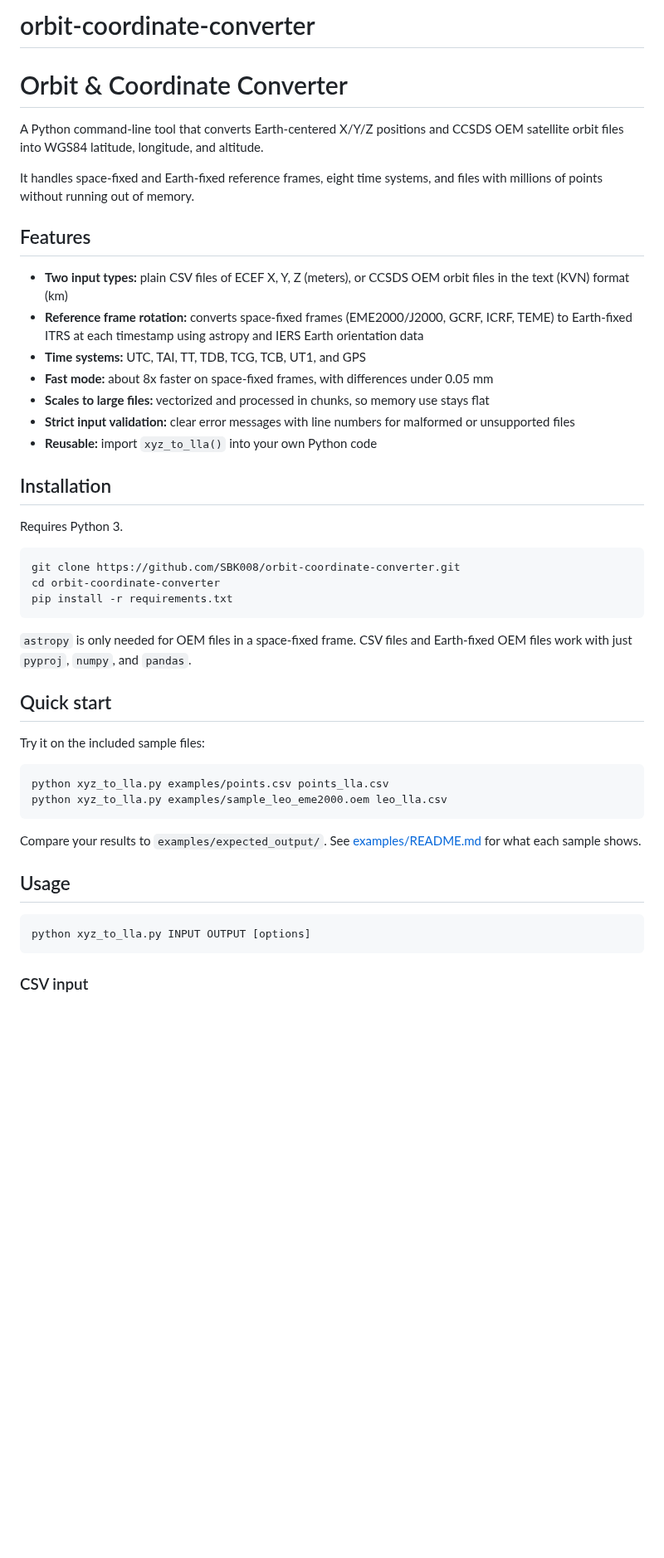
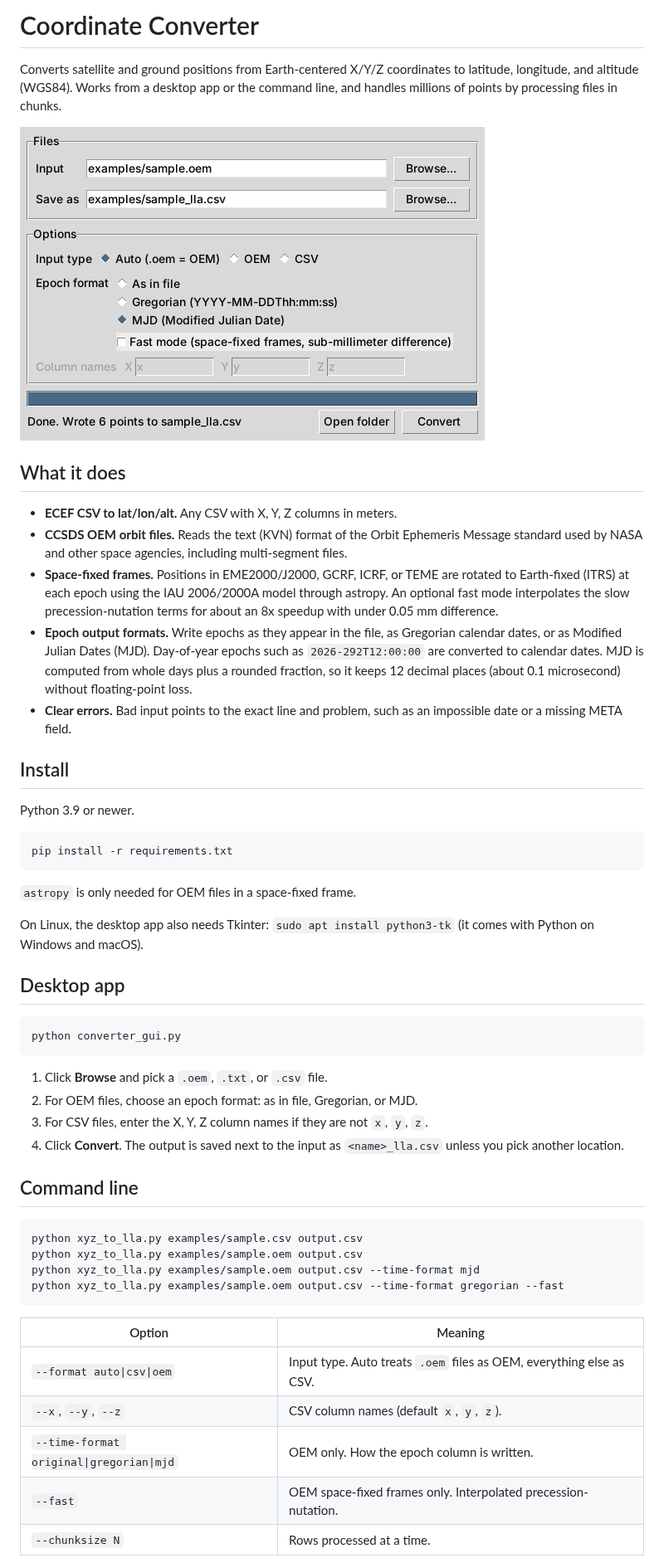
Before and after one commit to SBK008/orbit-coordinate-converter, a Markdown page: README.md, the part around one of its changes. Shown at 83% size. Rendered like a GitHub page; pictures changed too: docs/screenshot.png (added); blank space fills up the shorter version.

Commit message:
Add files via upload
Added MJD/Gregorian epoch output and and desktop app

````diff
--- a/README.md
+++ b/README.md
@@ -1,48 +1,65 @@
-# orbit-coordinate-converter
-# Orbit & Coordinate Converter
+# Coordinate Converter
 
-A Python command-line tool that converts Earth-centered X/Y/Z positions and CCSDS OEM satellite orbit files into WGS84 latitude, longitude, and altitude.
+Converts satellite and ground positions from Earth-centered X/Y/Z coordinates to
+latitude, longitude, and altitude (WGS84). Works from a desktop app or the command line,
+and handles millions of points by processing files in chunks.
 
-It handles space-fixed and Earth-fixed reference frames, eight time systems, and files with millions of points without running out of memory.
+![Coordinate Converter window](docs/screenshot.png)
 
-## Features
+## What it does
 
-- **Two input types:** plain CSV files of ECEF X, Y, Z (meters), or CCSDS OEM orbit files in the text (KVN) format (km)
-- **Reference frame rotation:** converts space-fixed frames (EME2000/J2000, GCRF, ICRF, TEME) to Earth-fixed ITRS at each timestamp using astropy and IERS Earth orientation data
-- **Time systems:** UTC, TAI, TT, TDB, TCG, TCB, UT1, and GPS
-- **Fast mode:** about 8x faster on space-fixed frames, with differences under 0.05 mm
-- **Scales to large files:** vectorized and processed in chunks, so memory use stays flat
-- **Strict input validation:** clear error messages with line numbers for malformed or unsupported files
-- **Reusable:** import `xyz_to_lla()` into your own Python code
+- **ECEF CSV to lat/lon/alt.** Any CSV with X, Y, Z columns in meters.
+- **CCSDS OEM orbit files.** Reads the text (KVN) format of the Orbit Ephemeris Message
+  standard used by NASA and other space agencies, including multi-segment files.
+- **Space-fixed frames.** Positions in EME2000/J2000, GCRF, ICRF, or TEME are rotated to
+  Earth-fixed (ITRS) at each epoch using the IAU 2006/2000A model through astropy.
+  An optional fast mode interpolates the slow precession-nutation terms for about an
+  8x speedup with under 0.05 mm difference.
+- **Epoch output formats.** Write epochs as they appear in the file, as Gregorian calendar
+  dates, or as Modified Julian Dates (MJD). Day-of-year epochs such as `2026-292T12:00:00`
+  are converted to calendar dates. MJD is computed from whole days plus a rounded fraction,
+  so it keeps 12 decimal places (about 0.1 microsecond) without floating-point loss.
+- **Clear errors.** Bad input points to the exact line and problem, such as an impossible
+  date or a missing META field.
 
-## Installation
+## Install
 
-Requires Python 3.
+Python 3.9 or newer.
 
 ```
-git clone https://github.com/SBK008/orbit-coordinate-converter.git
-cd orbit-coordinate-converter
 pip install -r requirements.txt
 ```
 
-`astropy` is only needed for OEM files in a space-fixed frame. CSV files and Earth-fixed OEM files work with just `pyproj`, `numpy`, and `pandas`.
+`astropy` is only needed for OEM files in a space-fixed frame.
 
-## Quick start
+On Linux, the desktop app also needs Tkinter: `sudo apt install python3-tk`
+(it comes with Python on Windows and macOS).
 
-Try it on the included sample files:
+## Desktop app
 
 ```
-python xyz_to_lla.py examples/points.csv points_lla.csv
-python xyz_to_lla.py examples/sample_leo_eme2000.oem leo_lla.csv
+python converter_gui.py
 ```
 
-Compare your results to `examples/expected_output/`. See [examples/README.md](examples/README.md) for what each sample shows.
+1. Click **Browse** and pick a `.oem`, `.txt`, or `.csv` file.
+2. For OEM files, choose an epoch format: as in file, Gregorian, or MJD.
+3. For CSV files, enter the X, Y, Z column names if they are not `x`, `y`, `z`.
+4. Click **Convert**. The output is saved next to the input as `<name>_lla.csv` unless you pick another location.
 
-## Usage
+## Command line
 
 ```
-python xyz_to_lla.py INPUT OUTPUT [options]
+python xyz_to_lla.py examples/sample.csv output.csv
+python xyz_to_lla.py examples/sample.oem output.csv
+python xyz_to_lla.py examples/sample.oem output.csv --time-format mjd
+python xyz_to_lla.py examples/sample.oem output.csv --time-format gregorian --fast
 ```
 
-### CSV input
+| Option | Meaning |
+| --- | --- |
+| `--format auto\|csv\|oem` | Input type. Auto treats `.oem` files as OEM, everything else as CSV. |
+| `--x`, `--y`, `--z` | CSV column names (default `x`, `y`, `z`). |
+| `--time-format original\|gregorian\|mjd` | OEM only. How the epoch column is written. |
+| `--fast` | OEM space-fixed frames only. Interpolated precession-nutation. |
+| `--chunksize N` | Rows processed at a time. |
 
````
Also changed, not shown: other parts of README.md (+17 -61 lines), 5 other files.
